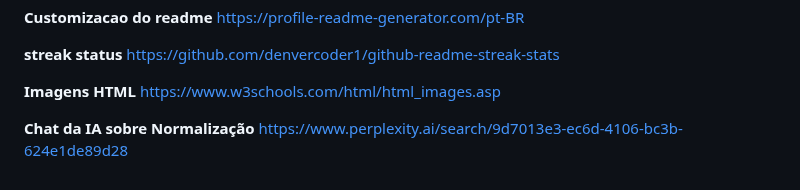
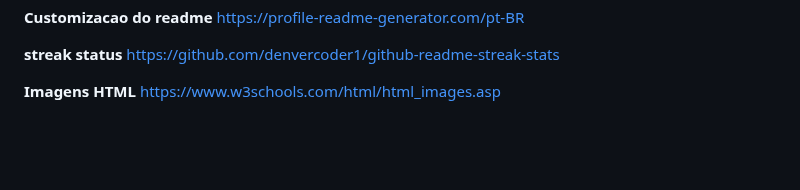
Before and after one commit to Raquelvitoriaa/CyberNotes, a Markdown page: links_de_sites_para_ajudar.md, the part around the change. GitHub-like rendering; blank space fills up the shorter version.

Commit message:
Update links in links_de_sites_para_ajudar.md
Removed outdated links and retained relevant HTML images link.

```diff
--- a/links_de_sites_para_ajudar.md
+++ b/links_de_sites_para_ajudar.md
@@ -90,6 +90,3 @@ https://github.com/denvercoder1/github-readme-streak-stats
 
 **Imagens HTML**
 https://www.w3schools.com/html/html_images.asp
-
-**Chat da IA sobre Normalização**
-https://www.perplexity.ai/search/9d7013e3-ec6d-4106-bc3b-624e1de89d28
```
